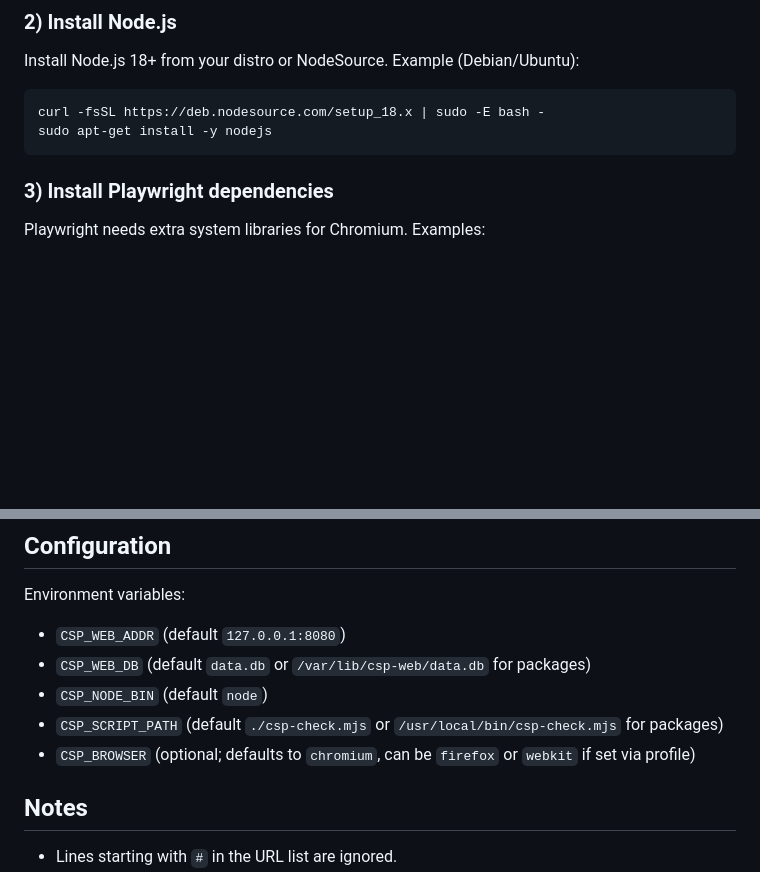
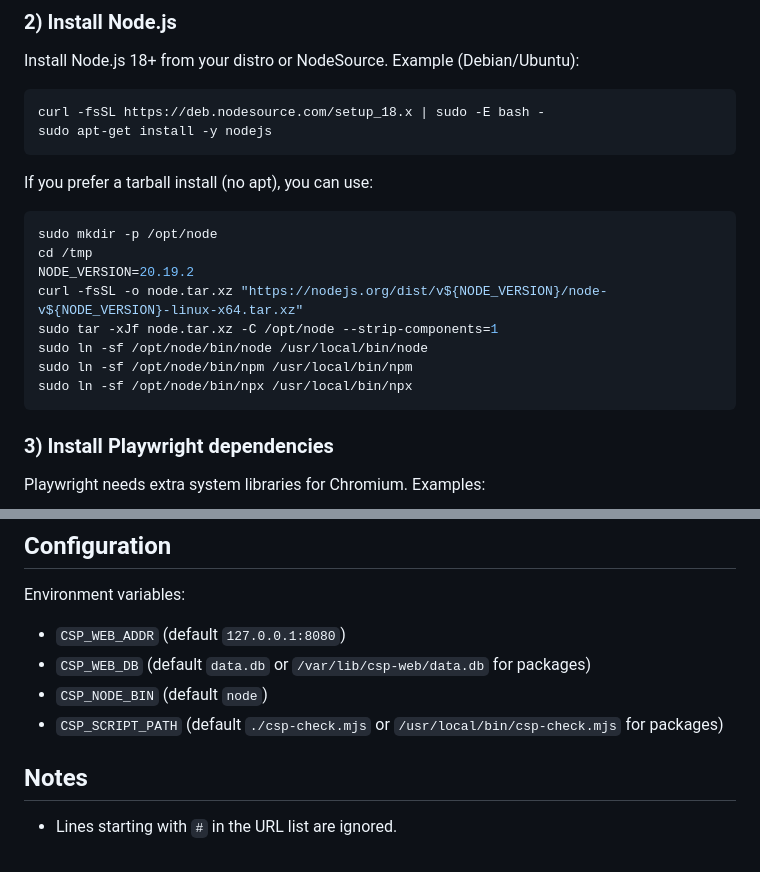
Before and after one commit to artefactual-labs/csp-web-checker-golang, a Markdown page: README.md, 2 parts joined by grey strips. Rendered like a GitHub page; blank space fills up the shorter version.

````diff
--- a/README.md
+++ b/README.md
@@ -64,6 +64,19 @@ curl -fsSL https://deb.nodesource.com/setup_18.x | sudo -E bash -
 sudo apt-get install -y nodejs
 ```
 
+If you prefer a tarball install (no apt), you can use:
+
+```bash
+sudo mkdir -p /opt/node
+cd /tmp
+NODE_VERSION=20.19.2
+curl -fsSL -o node.tar.xz "https://nodejs.org/dist/v${NODE_VERSION}/node-v${NODE_VERSION}-linux-x64.tar.xz"
+sudo tar -xJf node.tar.xz -C /opt/node --strip-components=1
+sudo ln -sf /opt/node/bin/node /usr/local/bin/node
+sudo ln -sf /opt/node/bin/npm /usr/local/bin/npm
+sudo ln -sf /opt/node/bin/npx /usr/local/bin/npx
+```
+
 ### 3) Install Playwright dependencies
 
 Playwright needs extra system libraries for Chromium. Examples:
@@ -177,7 +200,6 @@ Environment variables:
 - `CSP_WEB_DB` (default `data.db` or `/var/lib/csp-web/data.db` for packages)
 - `CSP_NODE_BIN` (default `node`)
 - `CSP_SCRIPT_PATH` (default `./csp-check.mjs` or `/usr/local/bin/csp-check.mjs` for packages)
-- `CSP_BROWSER` (optional; defaults to `chromium`, can be `firefox` or `webkit` if set via profile)
 
 ## Notes
 
````
Also changed, not shown: other parts of README.md (+22 -12 lines).
